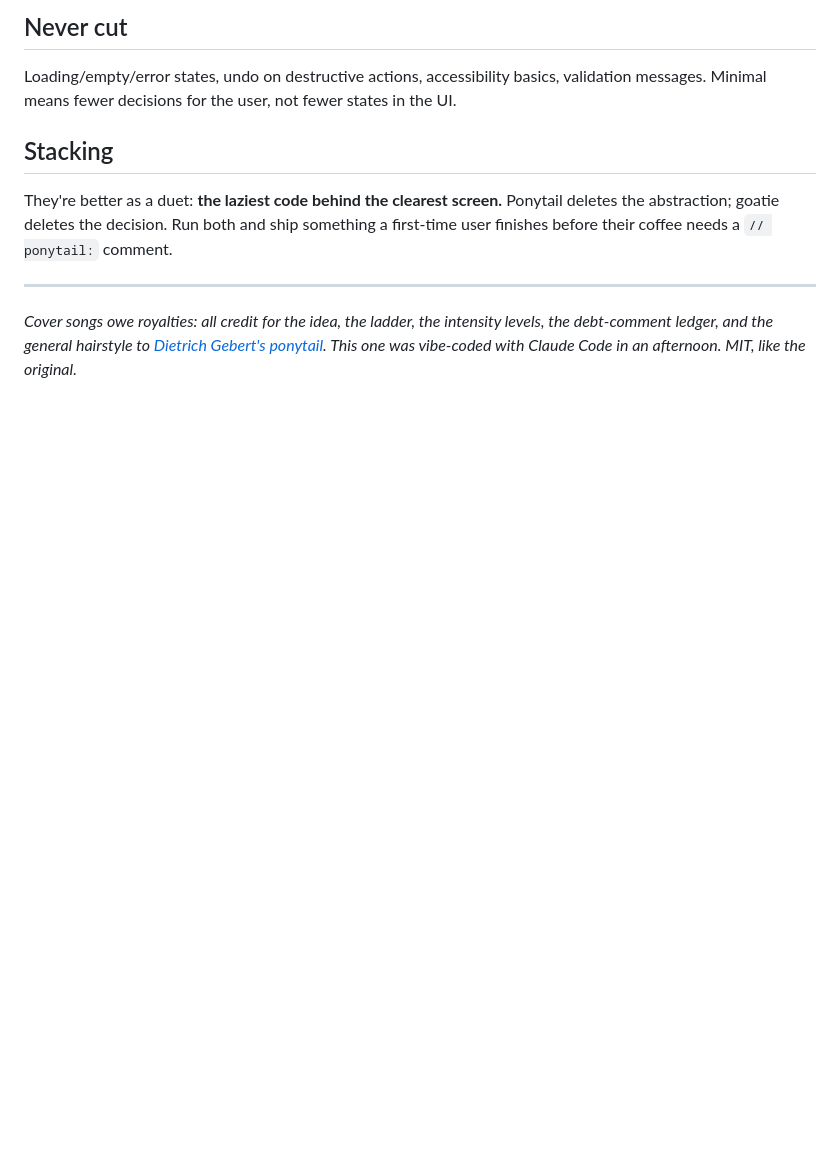
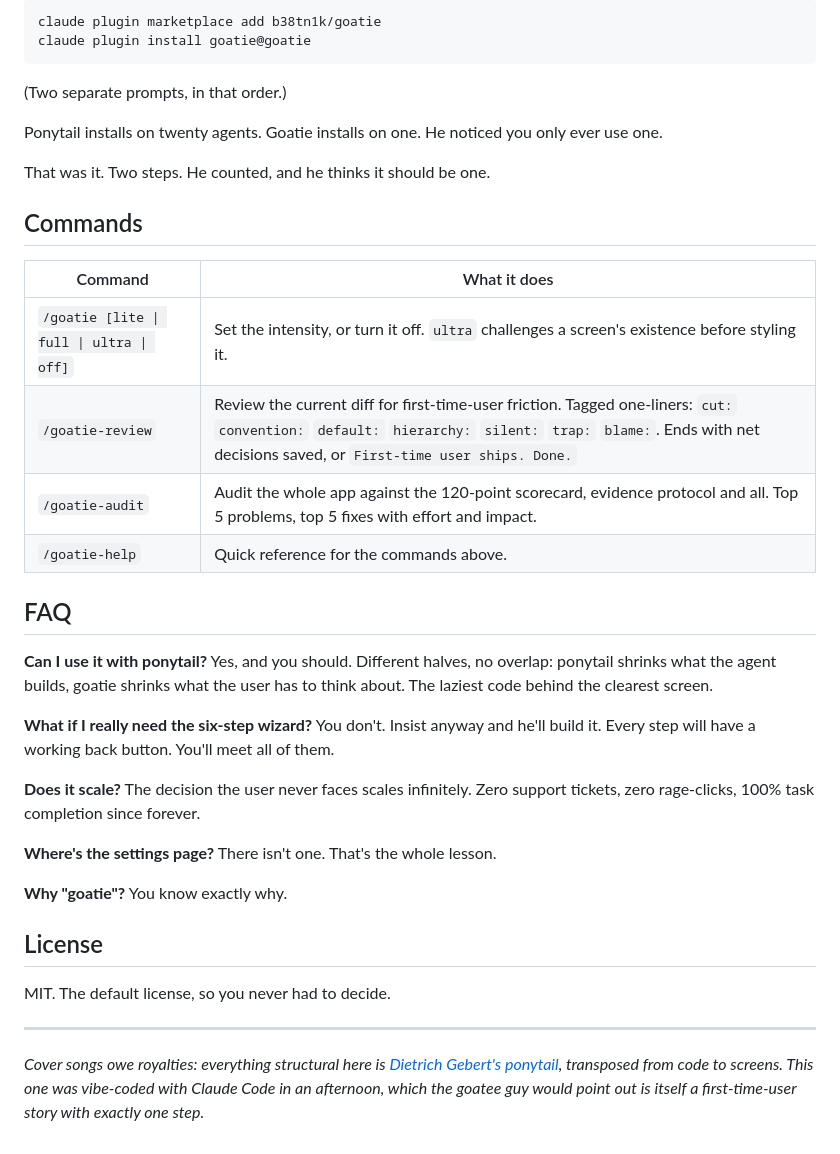
Before and after one commit to b38tn1k/goatie, a Markdown page: README.md, the part around one of its changes. GitHub-like rendering; blank space fills up the shorter version.

Commit message:
docs: README as a proper ponytail cover — same beats, the guy behind the glass
Co-Authored-By: Claude Fable 5 <noreply@anthropic.com>

````diff
--- a/README.md
+++ b/README.md
@@ -83,21 +93,53 @@ working.
 
-## Never cut
+```
+claude plugin marketplace add b38tn1k/goatie
+claude plugin install goatie@goatie
+```
 
-Loading/empty/error states, undo on destructive actions, accessibility
-basics, validation messages. Minimal means fewer decisions for the user,
-not fewer states in the UI.
+(Two separate prompts, in that order.)
 
-## Stacking
+Ponytail installs on twenty agents. Goatie installs on one. He noticed
+you only ever use one.
 
-They're better as a duet: **the laziest code behind the clearest
-screen.** Ponytail deletes the abstraction; goatie deletes the decision.
-Run both and ship something a first-time user finishes before their
-coffee needs a `// ponytail:` comment.
+That was it. Two steps. He counted, and he thinks it should be one.
+
+## Commands
+
+| Command | What it does |
+|---------|--------------|
+| `/goatie [lite \| full \| ultra \| off]` | Set the intensity, or turn it off. `ultra` challenges a screen's existence before styling it. |
+| `/goatie-review` | Review the current diff for first-time-user friction. Tagged one-liners: `cut:` `convention:` `default:` `hierarchy:` `silent:` `trap:` `blame:`. Ends with net decisions saved, or `First-time user ships. Done.` |
+| `/goatie-audit` | Audit the whole app against the 120-point scorecard, evidence protocol and all. Top 5 problems, top 5 fixes with effort and impact. |
+| `/goatie-help` | Quick reference for the commands above. |
+
+## FAQ
+
+**Can I use it with ponytail?** Yes, and you should. Different halves,
+no overlap: ponytail shrinks what the agent builds, goatie shrinks what
+the user has to think about. The laziest code behind the clearest
+screen.
+
+**What if I really need the six-step wizard?** You don't. Insist anyway
+and he'll build it. Every step will have a working back button. You'll
+meet all of them.
+
+**Does it scale?** The decision the user never faces scales infinitely.
+Zero support tickets, zero rage-clicks, 100% task completion since
+forever.
+
+**Where's the settings page?** There isn't one. That's the whole
+lesson.
+
+**Why "goatie"?** You know exactly why.
+
+## License
+
+MIT. The default license, so you never had to decide.
 
 ---
 
-*Cover songs owe royalties: all credit for the idea, the ladder, the
-intensity levels, the debt-comment ledger, and the general hairstyle to
-[Dietrich Gebert's ponytail](https://github.com/DietrichGebert/ponytail).
-This one was vibe-coded with Claude Code in an afternoon. MIT, like the
-original.*
+*Cover songs owe royalties: everything structural here is
+[Dietrich Gebert's ponytail](https://github.com/DietrichGebert/ponytail),
+transposed from code to screens. This one was vibe-coded with Claude
+Code in an afternoon, which the goatee guy would point out is itself a
+first-time-user story with exactly one step.*
````
Also changed, not shown: other parts of README.md (+61 -51 lines).
